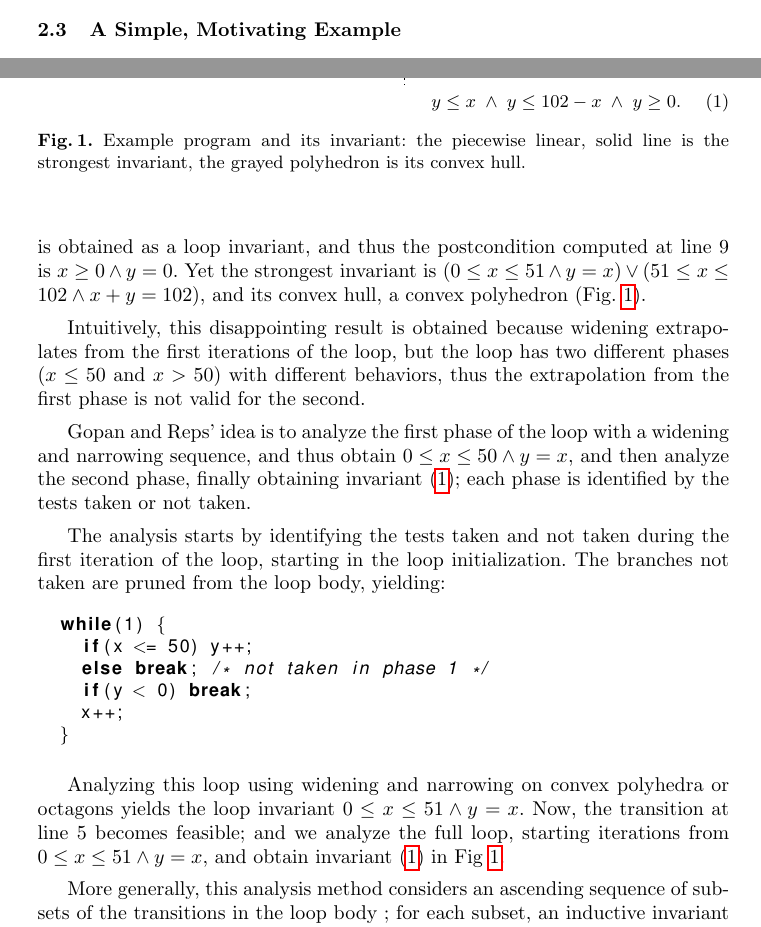
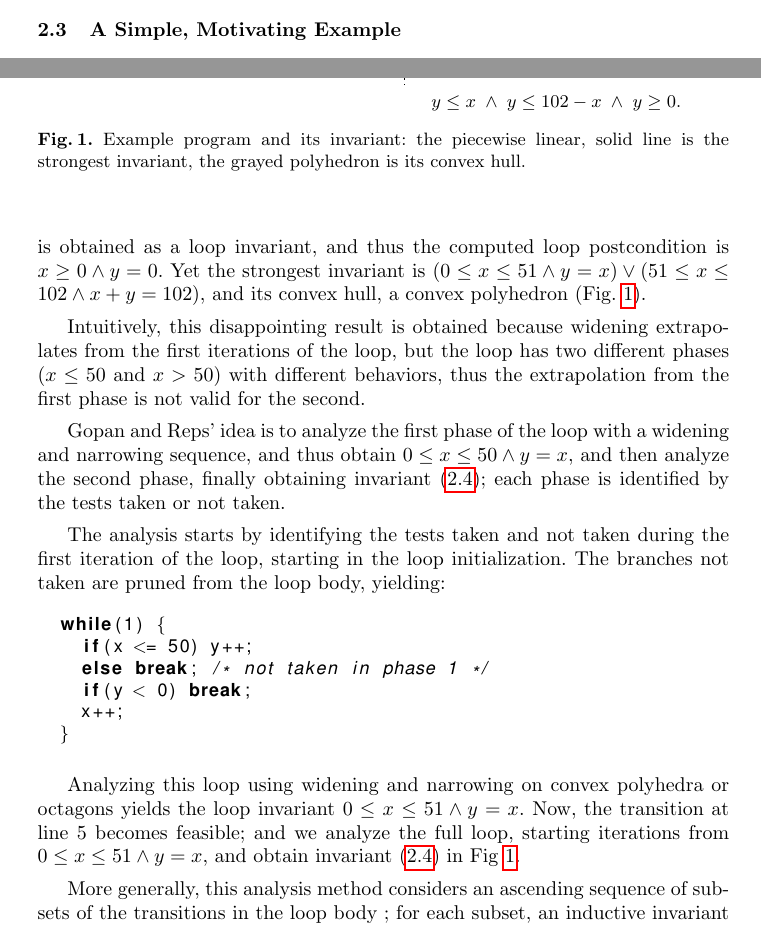
Before and after one commit to julienhenry/pagai, a LaTeX paper (papers/SAS2012/implicitization.tex): two parts of pages 4 and 6 of 22, joined at a grey line, cut so that both start at the same text. Compiled offline with pdfLaTeX.

Commit message:
pbs vus par Nicolas

```diff
--- a/papers/SAS2012/implicitization.tex
+++ b/papers/SAS2012/implicitization.tex
@@ -333,9 +333,9 @@ Consider the program in Fig.~\ref{fig:gopan_reps_invariant}, taken from \cite{DB
 \begin{minipage}{.5\linewidth}
 \includegraphics[scale=0.7]{gopan_reps}
 \vspace{-1em}
-\begin{equation}
+\begin{equation*}
 y \leq x \;\land\; y \leq 102-x \;\land\; y \geq 0.\label{eqn:triangle}
-\end{equation}
+\end{equation*}
 \end{minipage}
 \caption{Example program and its invariant: the piecewise linear, solid line is the strongest invariant, the grayed polyhedron is its convex hull.}
 \label{fig:gopan_reps_invariant}
@@ -343,7 +343,7 @@ y \leq x \;\land\; y \leq 102-x \;\land\; y \geq 0.\label{eqn:triangle}
 
 Classical iterations on the domain of convex polyhedra \cite{CousotHalbwachs78,BagnaraHRZ05SCP} or octagons \cite{DBLP:journals/lisp/Mine06} start with $x = 0 \land x = 0$, then continue with $x = y \land 0 \leq x \leq 1$.
 The widening operator extrapolates from these two iterations and yields $x = y \land x \geq 0$.
-From there, the ``else'' branch at line 5 may be taken; with further widening, $0 \leq y \leq x$ is obtained as a loop invariant, and thus the postcondition computed at line 9 is $x \geq 0 \land y = 0$.
+From there, the ``else'' branch at line~4 may be taken; with further widening, $0 \leq y \leq x$ is obtained as a loop invariant, and thus the computed loop postcondition is $x \geq 0 \land y = 0$.
 Yet the strongest invariant is $(0 \leq x \leq 51 \land y = x) \lor (51 \leq x \leq 102 \land x+y=102)$, and its convex hull, a convex polyhedron (Fig.~\ref{fig:gopan_reps_invariant}).
 
 Intuitively, this disappointing result is obtained because widening extrapolates from the first iterations of the loop, but the loop has two different phases ($x \leq 50$ and $x > 50$) with different behaviors, thus the extrapolation from the first phase is not valid for the second.
```
Also changed, not shown: papers/SAS2012/implicitization.tex (6 more changed lines).
